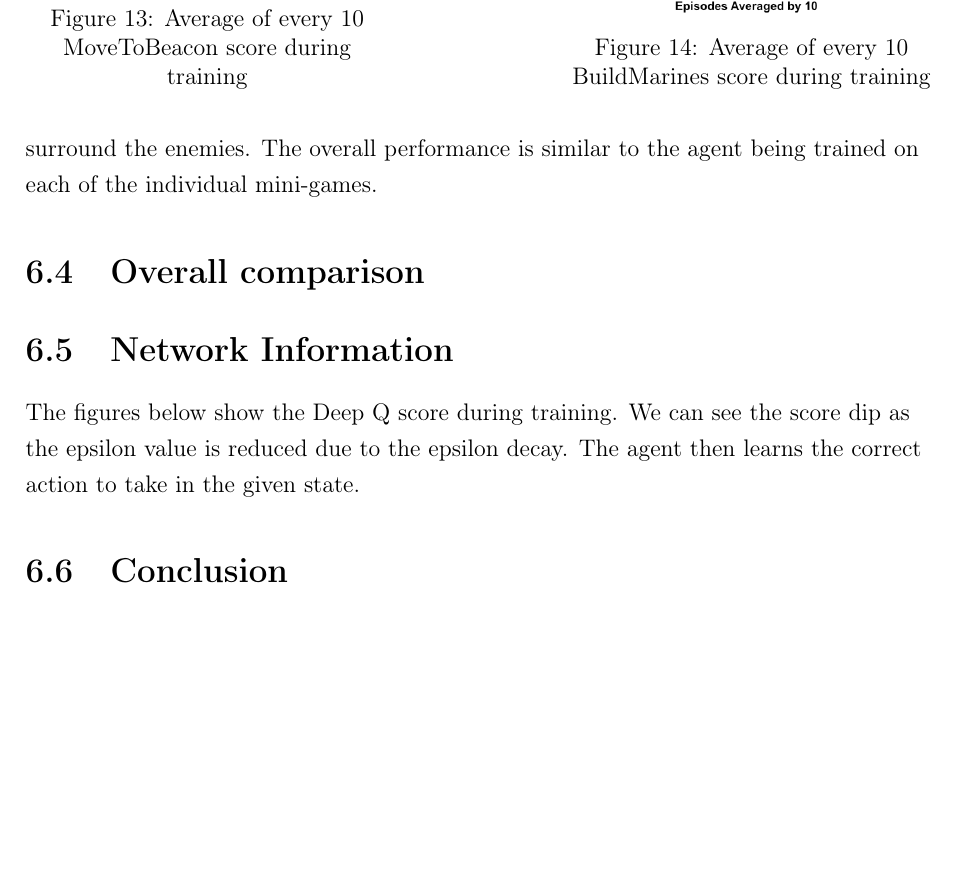
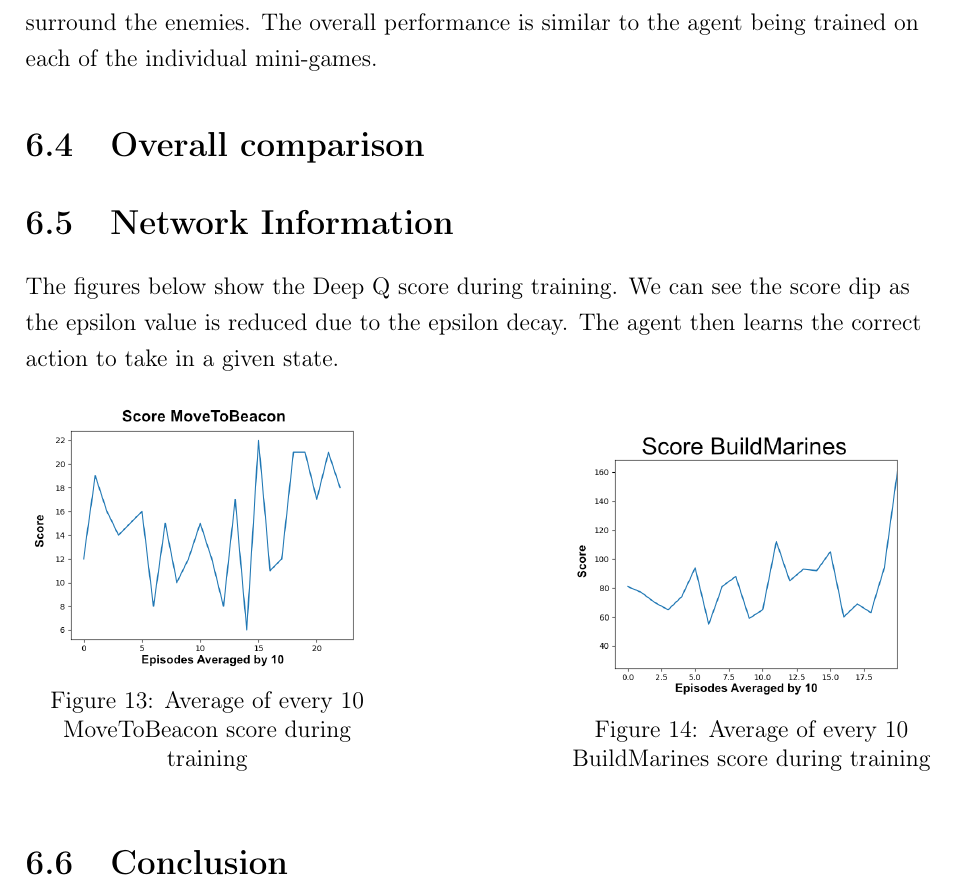
Before and after one commit to maxpilling/curriculum_learning, a LaTeX thesis (report/fyp.tex, which reads report/Chapters/evaluation.tex): part of page 57 of 65, cut so that both start at the same text, the shorter picture padded with empty space. Compiled offline with pdfLaTeX.

Commit message:
Fixed the fidure location

```diff
--- a/report/Chapters/evaluation.tex
+++ b/report/Chapters/evaluation.tex
@@ -255,10 +255,9 @@ The Deep Q agent is then tested on its ability to attack on multiple mini-games.
 %wasn't applicable to the implem section. CNN - Filter displays etc. DQN - could
 %we see how the QTable changes? etcetc
 
-The figures below show the Deep Q score during training. We can see the score dip as the epsilon value is reduced due to the epsilon decay. The agent then learns the correct action to take in the given state.
+The figures below show the Deep Q score during training. We can see the score dip as the epsilon value is reduced due to the epsilon decay. The agent then learns the correct action to take in a given state.
 
-
-\begin{figure}[!tbp]
+\begin{figure}[h]
   \centering
   \begin{minipage}[b]{0.4\textwidth}
     \includegraphics[width=\textwidth]{score_MoveToBeacon_train}
```
